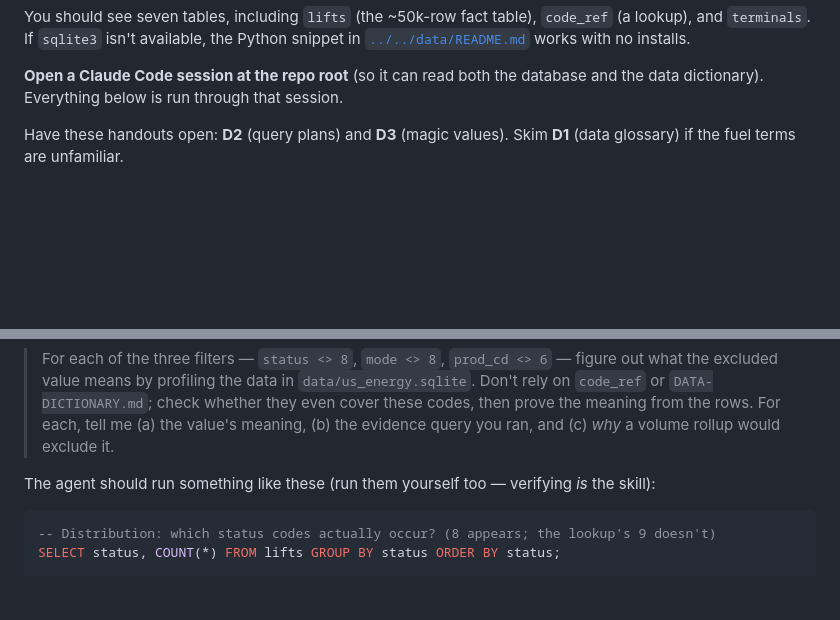
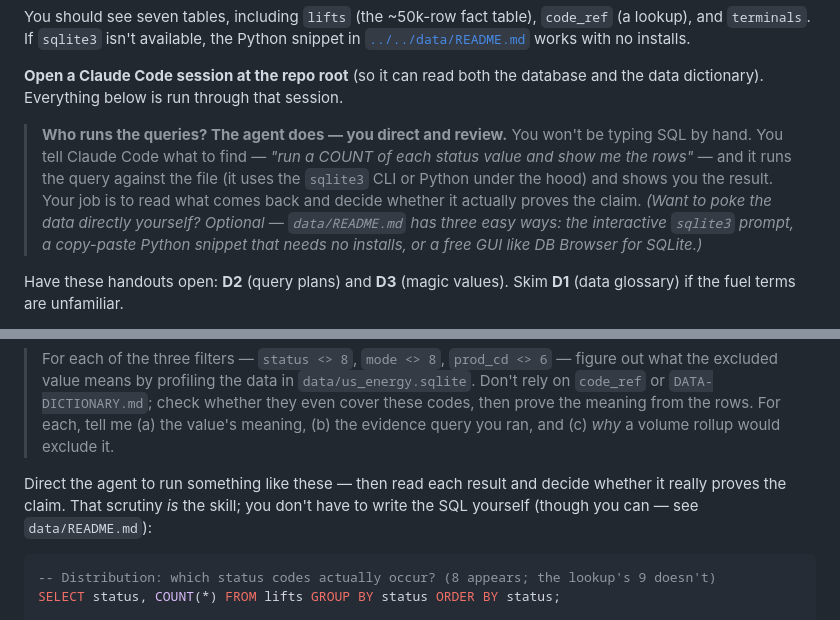
Before and after one commit to firebrandanalytics/us-energy-sdlc-training, a Markdown page: sessions/session-3/LAB-GUIDE.md, 2 parts joined by grey strips. Drawn GitHub-style; blank space fills up the shorter version.

Commit message:
S3 lab: clarify that the agent runs the queries (you direct + review)
Going through the lab, the SQL blocks + a "run them yourself too" line made it
ambiguous who runs queries. Added a "Who runs the queries?" note to Setup (the agent
runs them via sqlite3/Python; you direct and review; you never hand-write SQL —
manual poking is optional via data/README.md's three ways) and reframed the
"run them yourself" line to "read each result and decide if it proves the claim."

Co-Authored-By: Claude Opus 4.8 (1M context) <noreply@anthropic.com>

````diff
--- a/sessions/session-3/LAB-GUIDE.md
+++ b/sessions/session-3/LAB-GUIDE.md
@@ -50,6 +50,15 @@ snippet in [`../../data/README.md`](../../data/README.md) works with no installs
 
 **Open a Claude Code session at the repo root** (so it can read both the database
 and the data dictionary). Everything below is run through that session.
+
+> **Who runs the queries? The agent does — you direct and review.** You won't be
+> typing SQL by hand. You tell Claude Code what to find — *"run a COUNT of each
+> status value and show me the rows"* — and it runs the query against the file (it
+> uses the `sqlite3` CLI or Python under the hood) and shows you the result. Your
+> job is to read what comes back and decide whether it actually proves the claim.
+> *(Want to poke the data directly yourself? Optional — `data/README.md` has three
+> easy ways: the interactive `sqlite3` prompt, a copy-paste Python snippet that
+> needs no installs, or a free GUI like DB Browser for SQLite.)*
 
 Have these handouts open: **D2** (query plans) and **D3** (magic values). Skim
 **D1** (data glossary) if the fuel terms are unfamiliar.
@@ -127,8 +136,9 @@ dictionary.
 > rows. For each, tell me (a) the value's meaning, (b) the evidence query you
 > ran, and (c) *why* a volume rollup would exclude it.
 
-The agent should run something like these (run them yourself too — verifying *is*
-the skill):
+Direct the agent to run something like these — then read each result and decide
+whether it really proves the claim. That scrutiny *is* the skill; you don't have to
+write the SQL yourself (though you can — see `data/README.md`):
 
 ```sql
 -- Distribution: which status codes actually occur? (8 appears; the lookup's 9 doesn't)
````
